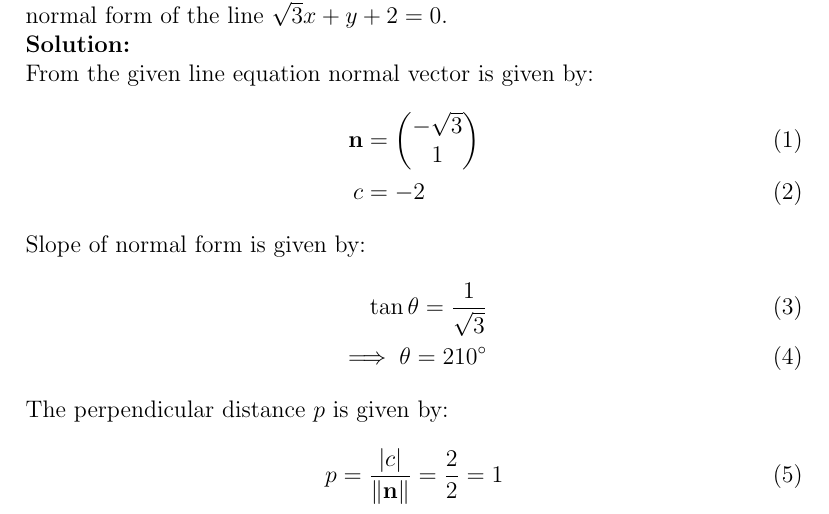
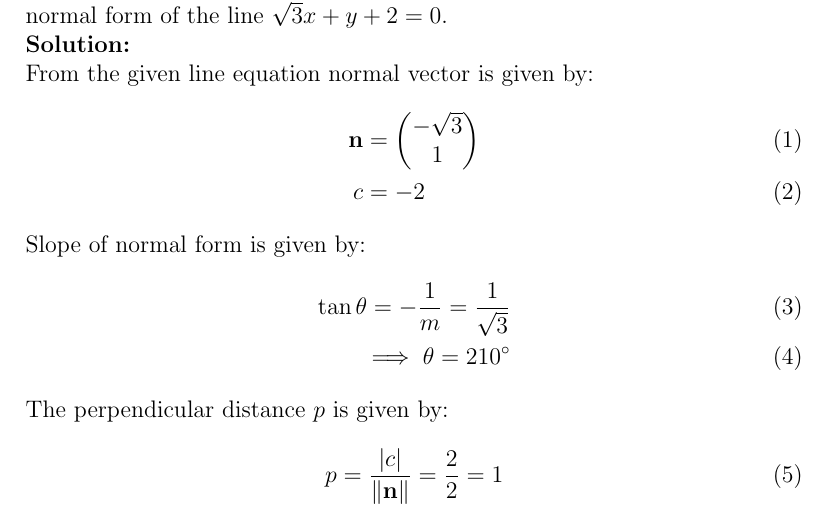
Before and after one commit to likhith1101/fwcassgn, a LaTeX document (lines/11.10.4.2/line3.tex): part of page 1 of 2, cut so that both start at the same text. Compiled offline with pdfLaTeX.

Commit message:
Add files via upload

```diff
--- a/lines/11.10.4.2/line3.tex
+++ b/lines/11.10.4.2/line3.tex
@@ -30,7 +30,7 @@ From the given line equation normal vector is given by:
 		\end{align}
 	Slope of normal form is given by:
 		\begin{align}
-			\tan\theta=\frac{1}{{\sqrt{3}}}\\
+			\tan\theta=-\frac{1}{m}=\frac{1}{{\sqrt{3}}}\\
 		\implies \theta=210\degree
 		\end{align}
 	The perpendicular distance $p$ is given by:
```
Also changed, not shown: lines/11.10.4.2/line3.pdf.
